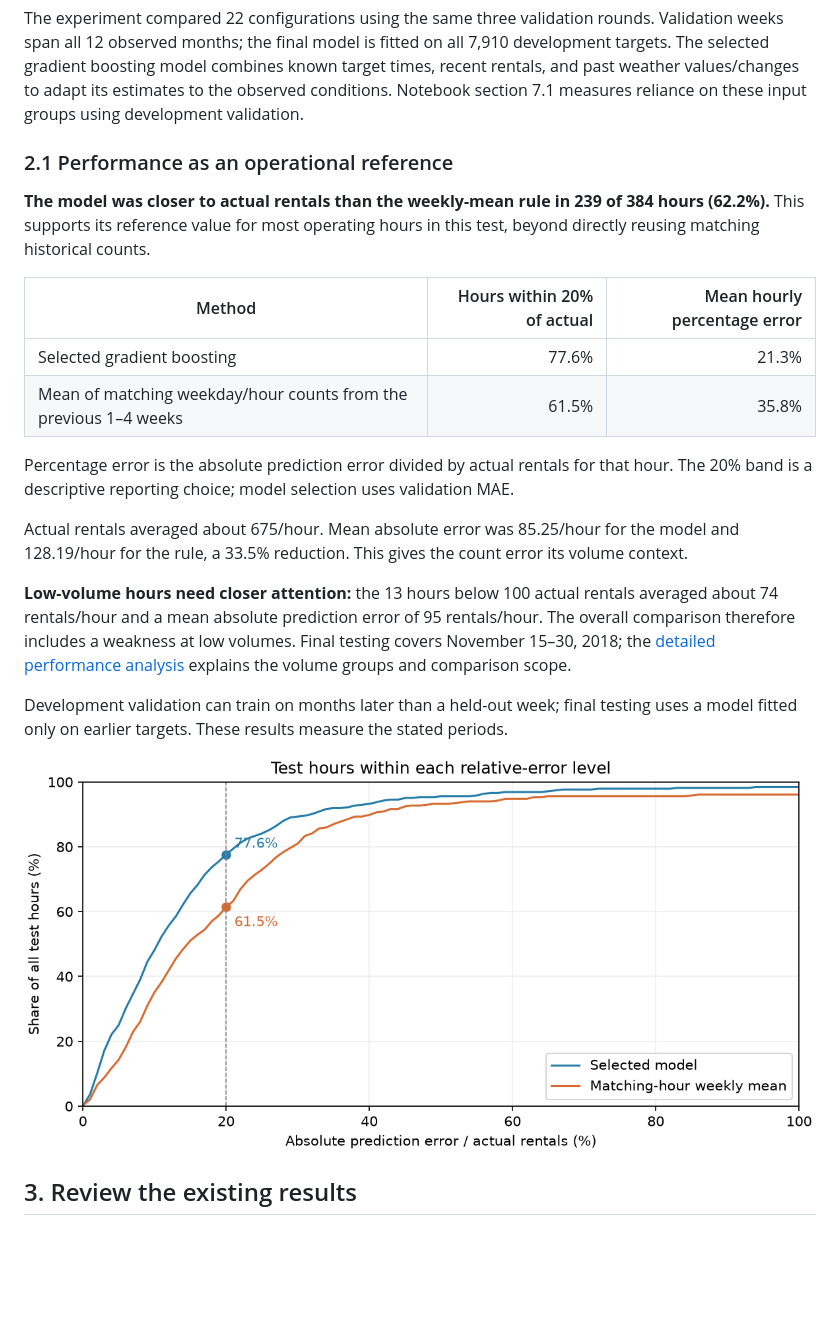
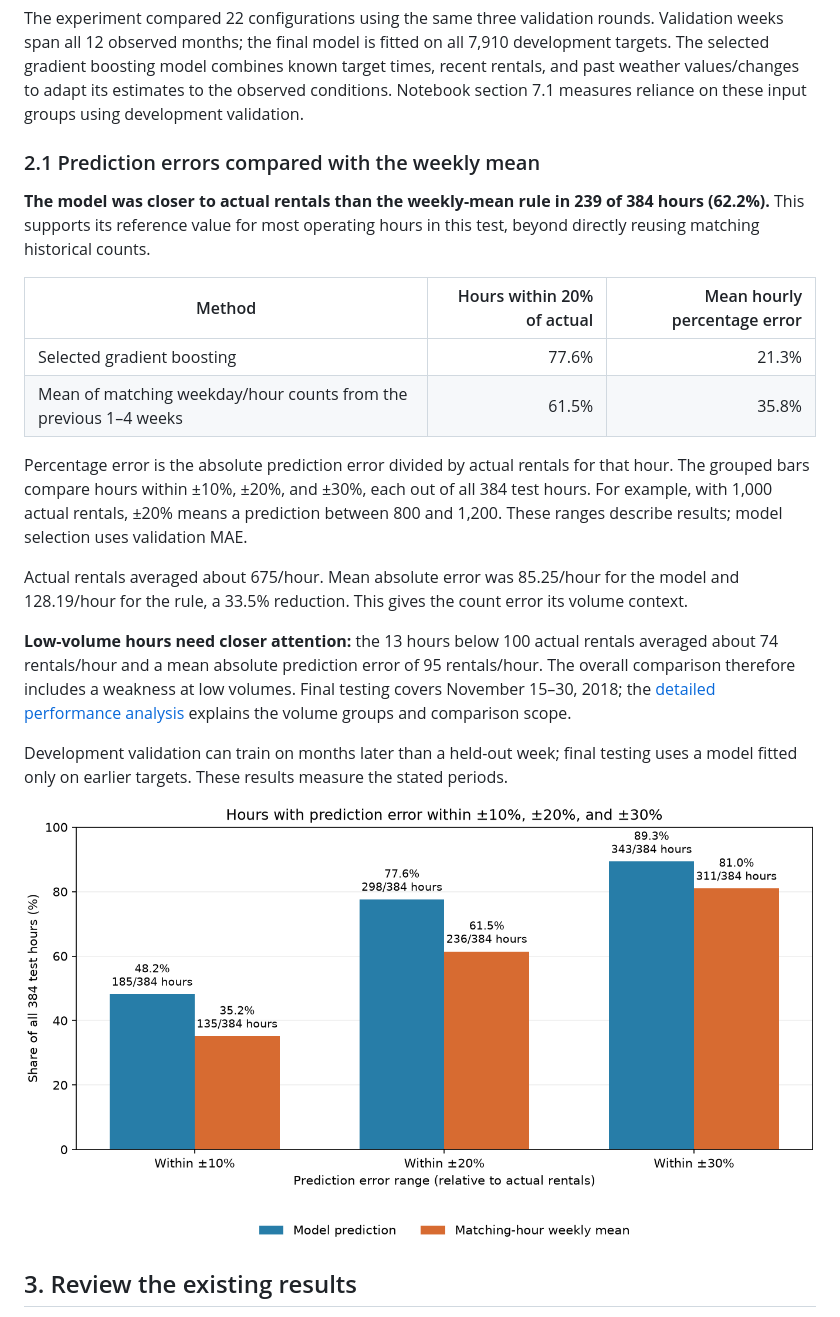
Before and after one commit to JiashengYan/mlzoomcamp_midterm_seoul-bike-demand-prediction, a Markdown page: README.md, the part around one of its changes. Rendered like a GitHub page; pictures changed too: reports/figures/performance.png; blank space fills up the shorter version.

Commit message:
update the chart in readme

```diff
--- a/README.md
+++ b/README.md
@@ -24,7 +24,7 @@ flowchart LR
 
 The experiment compared 22 configurations using the same three validation rounds. Validation weeks span all 12 observed months; the final model is fitted on all 7,910 development targets. The selected gradient boosting model combines known target times, recent rentals, and past weather values/changes to adapt its estimates to the observed conditions. Notebook section 7.1 measures reliance on these input groups using development validation.
 
-### 2.1 Performance as an operational reference
+### 2.1 Prediction errors compared with the weekly mean
 
 **The model was closer to actual rentals than the weekly-mean rule in 239 of 384 hours (62.2%).** This supports its reference value for most operating hours in this test, beyond directly reusing matching historical counts.
 
@@ -33,7 +33,7 @@ The experiment compared 22 configurations using the same three validation rounds
 | Selected gradient boosting | 77.6% | 21.3% |
 | Mean of matching weekday/hour counts from the previous 1–4 weeks | 61.5% | 35.8% |
 
-Percentage error is the absolute prediction error divided by actual rentals for that hour. The 20% band is a descriptive reporting choice; model selection uses validation MAE.
+Percentage error is the absolute prediction error divided by actual rentals for that hour. The grouped bars compare hours within ±10%, ±20%, and ±30%, each out of all 384 test hours. For example, with 1,000 actual rentals, ±20% means a prediction between 800 and 1,200. These ranges describe results; model selection uses validation MAE.
 
 Actual rentals averaged about 675/hour. Mean absolute error was 85.25/hour for the model and 128.19/hour for the rule, a 33.5% reduction. This gives the count error its volume context.
 
```
Also changed, not shown: other parts of README.md (+1 -1 lines), docs/IMPLEMENTATION_DISCUSSION.md (+1 -1 lines), 1 other file.
